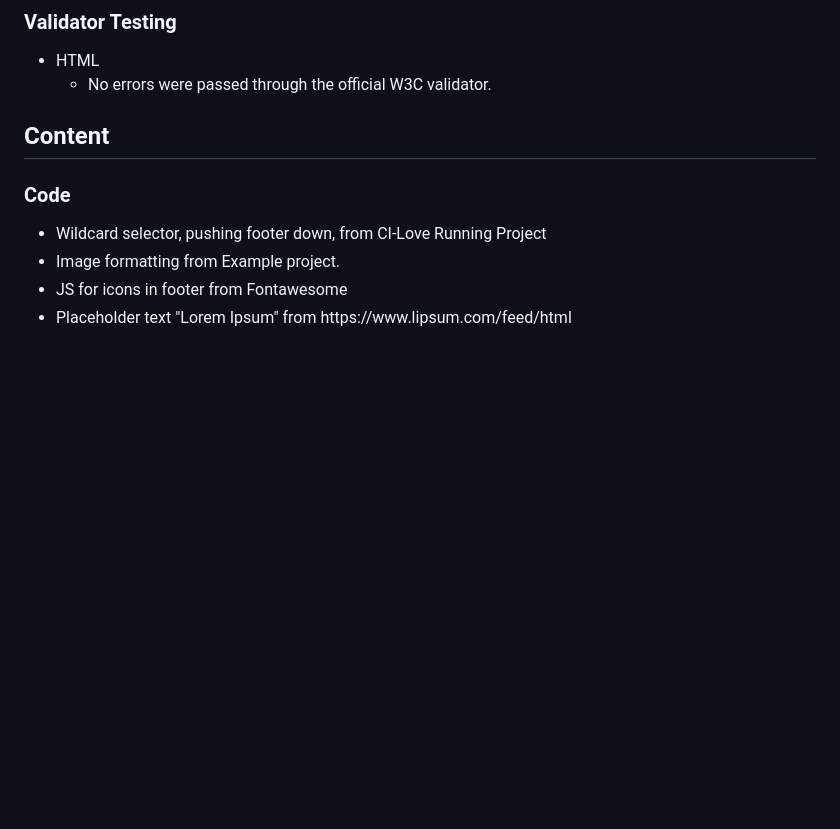
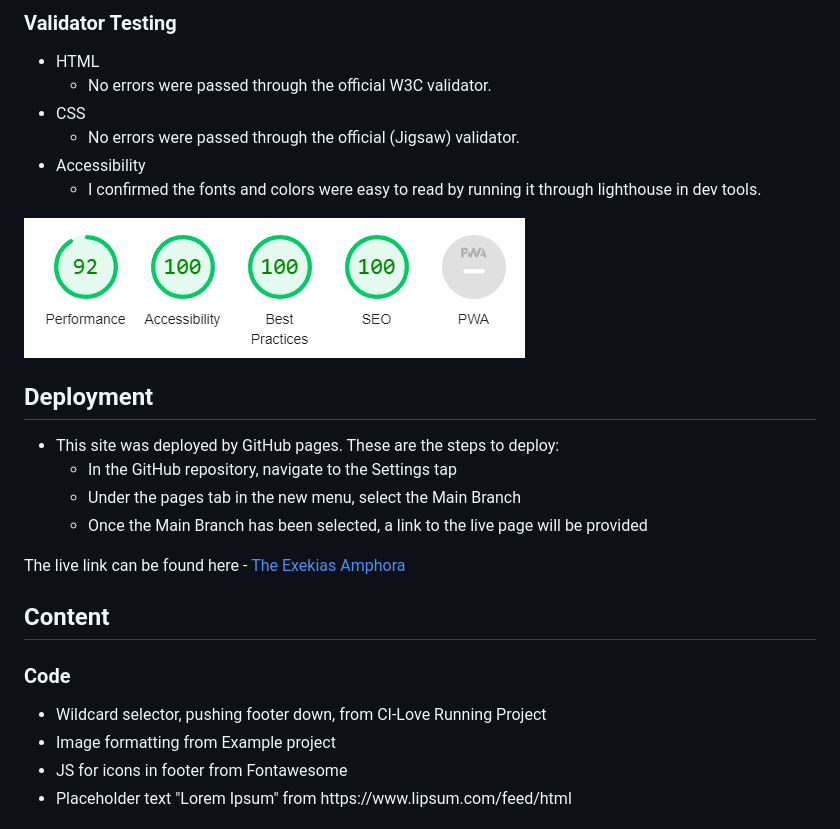
Before and after one commit to cwb-05/Project-1-Amphora, a Markdown page: README.md, the part around the change. Rendered like a GitHub page; pictures changed too: assets/images/project 1 lighthouse.png (added); blank space fills up the shorter version.

Commit message:
add deployment section to README.md

```diff
--- a/README.md
+++ b/README.md
@@ -107,13 +107,38 @@ There are no unresolved Bugs.
             <li>No errors were passed through the official W3C validator.</li>
         </ul>
     </li>
+    <li>CSS
+        <ul>
+            <li>No errors were passed through the official (Jigsaw) validator.</li>
+        </ul>
+    </li>
+    <li>Accessibility
+        <ul>
+            <li>I confirmed the fonts and colors were easy to read by running it through lighthouse in dev tools.</li>
+        </ul>
+    </li>
 </ul>
+
+<img src="assets/images/project 1 lighthouse.png" alt="lighthouse results">
+
+## Deployment
+<ul>
+    <li>This site was deployed by GitHub pages. These are the steps to deploy:
+        <ul>
+            <li>In the GitHub repository, navigate to the Settings tap</li>
+            <li>Under the pages tab in the new menu, select the Main Branch</li>
+            <li>Once the Main Branch has been selected, a link to the live page will be provided</li>
+        </ul>
+    </li>
+</ul>
+
+The live link can be found here - <a href="https://cwb-05.github.io/Project-1-Amphora/" target="_blank" rel="noopener">The Exekias Amphora</a>
 
 ## Content
 ### Code
 <ul>
     <li>Wildcard selector, pushing footer down, from CI-Love Running Project</li>
-    <li>Image formatting from Example project.</li>
+    <li>Image formatting from Example project</li>
     <li>JS for icons in footer from Fontawesome</li>
     <li>Placeholder text "Lorem Ipsum" from https://www.lipsum.com/feed/html</li>
 </ul>
```
